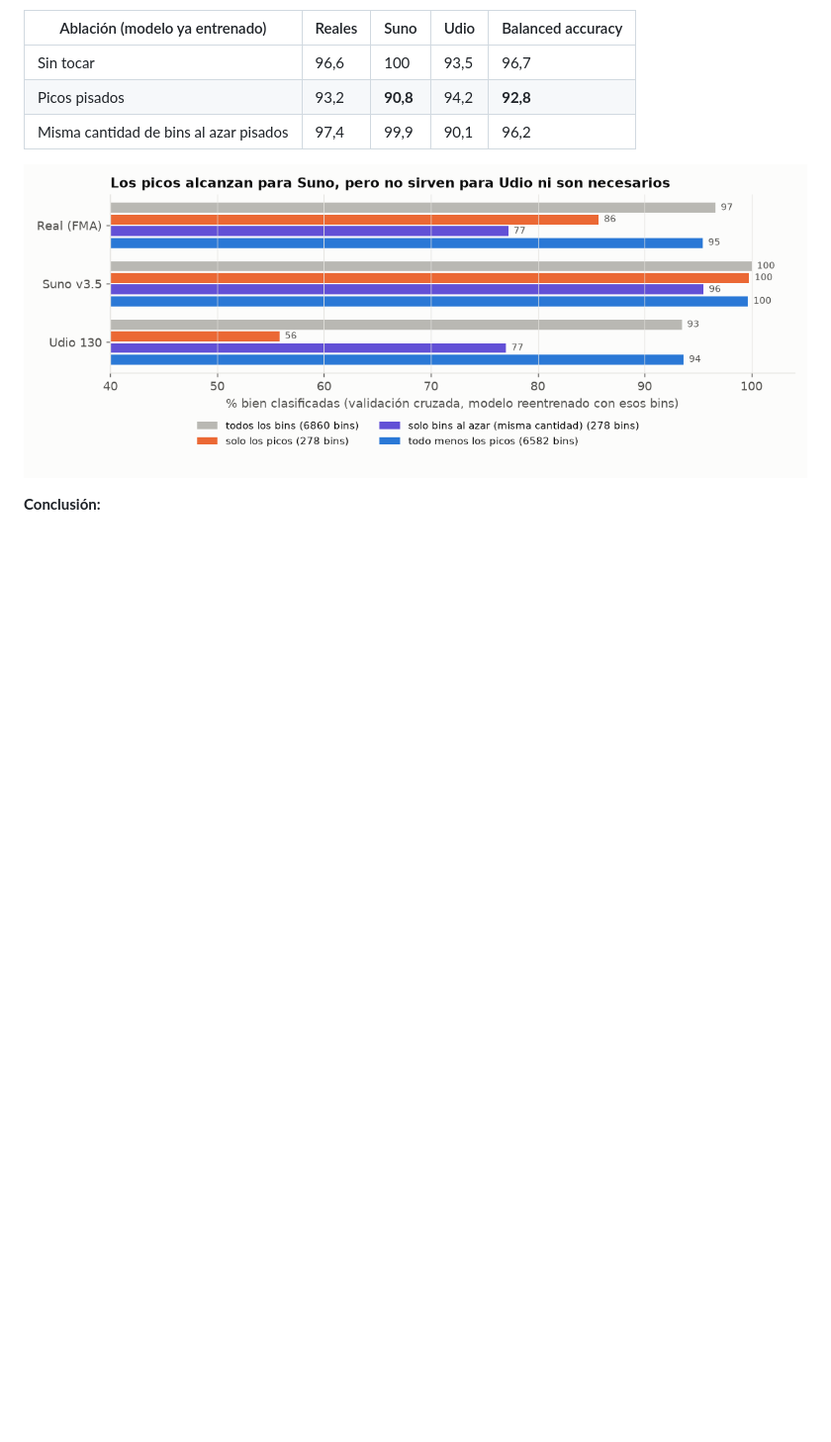
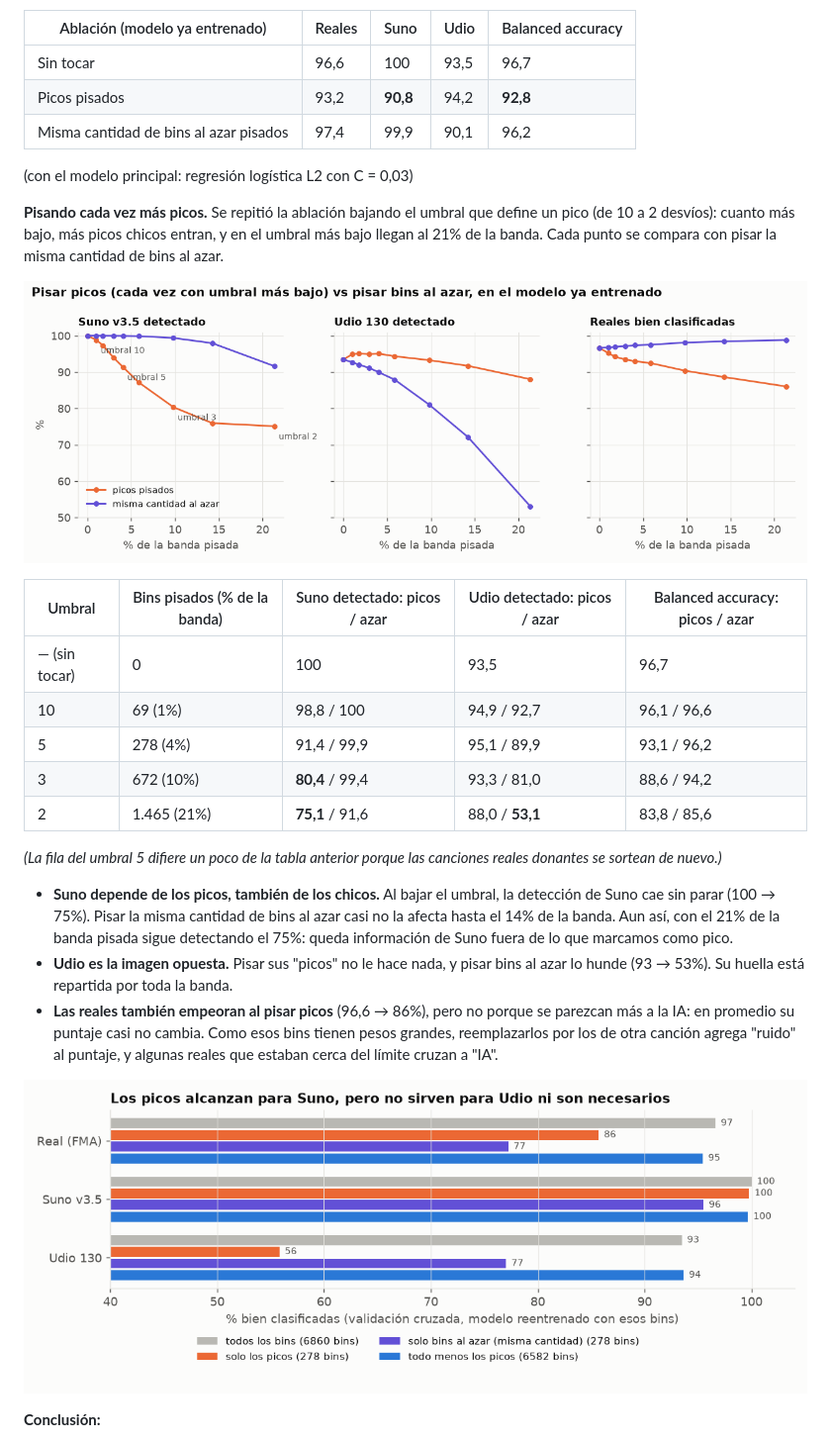
Before and after one commit to JuanCruzMendoza/ai-music-artifacts, a Markdown page: docs/resultados.md, the part around the change. Shown at 99% size. Drawn GitHub-style; pictures changed too: docs/figs/fig9_ablacion_curva.png (added); blank space fills up the shorter version.

```diff
--- a/docs/resultados.md
+++ b/docs/resultados.md
@@ -145,6 +145,27 @@ El modelo no aprende "hay picos, estén donde estén": memoriza algunas posicion
 | Sin tocar | 96,6 | 100 | 93,5 | 96,7 |
 | Picos pisados | 93,2 | **90,8** | 94,2 | **92,8** |
 | Misma cantidad de bins al azar pisados | 97,4 | 99,9 | 90,1 | 96,2 |
+(con el modelo principal: regresión logística L2 con C = 0,03)
+
+
+
+**Pisando cada vez más picos.** Se repitió la ablación bajando el umbral que define un pico (de 10 a 2 desvíos): cuanto más bajo, más picos chicos entran, y en el umbral más bajo llegan al 21% de la banda. Cada punto se compara con pisar la misma cantidad de bins al azar.
+
+![Curva de ablación](figs/fig9_ablacion_curva.png)
+
+| Umbral | Bins pisados (% de la banda) | Suno detectado: picos / azar | Udio detectado: picos / azar | Balanced accuracy: picos / azar |
+|---|---|---|---|---|
+| — (sin tocar) | 0 | 100 | 93,5 | 96,7 |
+| 10 | 69 (1%) | 98,8 / 100 | 94,9 / 92,7 | 96,1 / 96,6 |
+| 5 | 278 (4%) | 91,4 / 99,9 | 95,1 / 89,9 | 93,1 / 96,2 |
+| 3 | 672 (10%) | **80,4** / 99,4 | 93,3 / 81,0 | 88,6 / 94,2 |
+| 2 | 1.465 (21%) | **75,1** / 91,6 | 88,0 / **53,1** | 83,8 / 85,6 |
+
+*(La fila del umbral 5 difiere un poco de la tabla anterior porque las canciones reales donantes se sortean de nuevo.)*
+
+- **Suno depende de los picos, también de los chicos.** Al bajar el umbral, la detección de Suno cae sin parar (100 → 75%). Pisar la misma cantidad de bins al azar casi no la afecta hasta el 14% de la banda. Aun así, con el 21% de la banda pisada sigue detectando el 75%: queda información de Suno fuera de lo que marcamos como pico.
+- **Udio es la imagen opuesta.** Pisar sus "picos" no le hace nada, y pisar bins al azar lo hunde (93 → 53%). Su huella está repartida por toda la banda.
+- **Las reales también empeoran al pisar picos** (96,6 → 86%), pero no porque se parezcan más a la IA: en promedio su puntaje casi no cambia. Como esos bins tienen pesos grandes, reemplazarlos por los de otra canción agrega "ruido" al puntaje, y algunas reales que estaban cerca del límite cruzan a "IA".
 
 ![Reentrenar](figs/fig8_picos_reentrenar.png)
 
```
Also changed, not shown: docs/log.md (+6 -0 lines), 2 other files.
